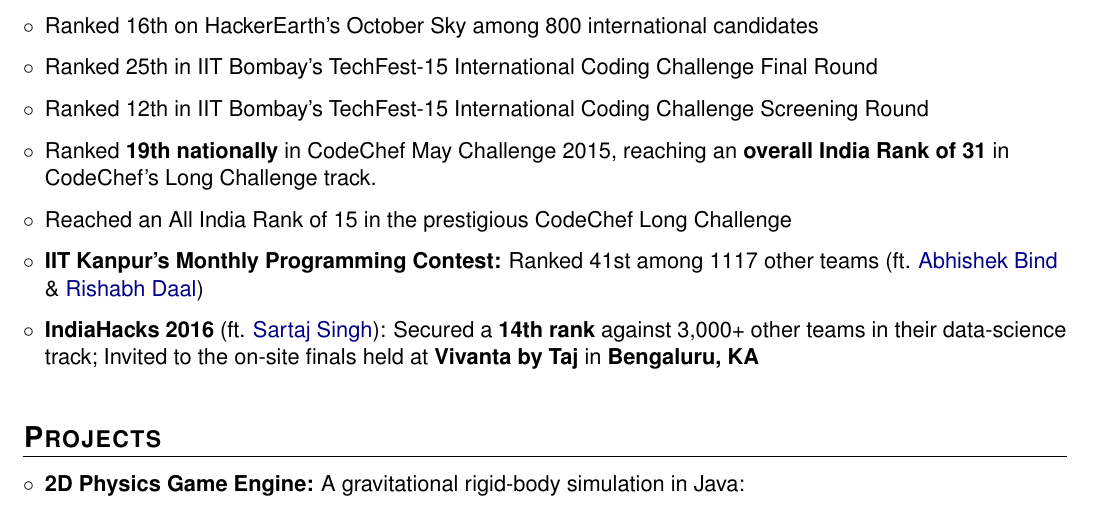
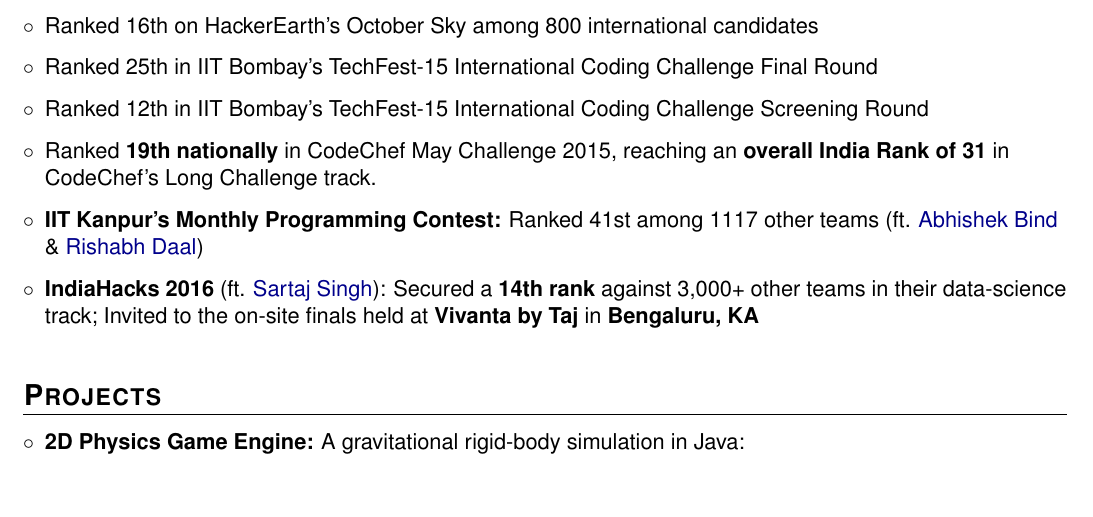
Before and after one commit to manu4rhyme/Avinash_Agarwal_CV, a LaTeX CV (Avinash_Agarwal_CV.tex): part of page 5 of 8, cut so that both start at the same text. Compiled offline with pdfLaTeX; a LaTeX package or settings file that is missing is left out.

Commit message:
Update CV by removing CodeChef rank line
Removed a line about the All India Rank in CodeChef Long Challenge.

```diff
--- a/Avinash_Agarwal_CV.tex
+++ b/Avinash_Agarwal_CV.tex
@@ -340,7 +340,6 @@
 \item Ranked 25th in IIT Bombay's TechFest-15 International Coding Challenge Final Round
 \item Ranked 12th in IIT Bombay's TechFest-15 International Coding Challenge Screening Round
 \item Ranked \textbf{19th nationally} in CodeChef May Challenge 2015, reaching an \textbf{overall India Rank of 31} in CodeChef's Long Challenge track.
-\item Reached an All India Rank of 15 in the prestigious CodeChef Long Challenge
 \item \textbf{IIT Kanpur's Monthly Programming Contest:} Ranked 41st among 1117 other teams (ft. \href{https://www.linkedin.com/in/abhishekbind2013/}{Abhishek Bind} \& \href{https://www.linkedin.com/in/rishabh-daal-972a99a4/}{Rishabh Daal})
 \item \textbf{IndiaHacks 2016} (ft. \href{https://www.linkedin.com/in/sartaj-singh-5ab461a5/}{Sartaj Singh}): Secured a \textbf{14th rank} against 3,000+ other teams in their data-science track; Invited to the on-site finals held at \textbf{Vivanta by Taj} in \textbf{Bengaluru, KA}
 \resumeItemListEnd
```
